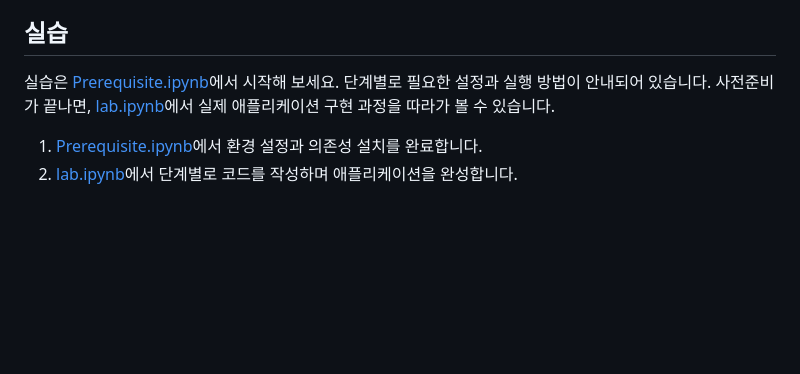
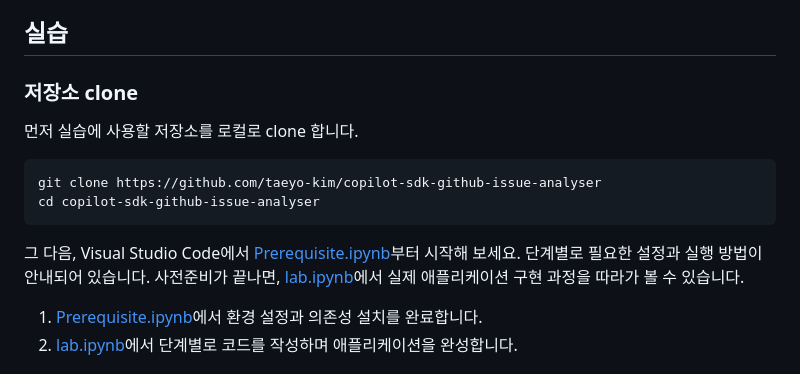
Before and after one commit to taeyo-kim/Copilot-sdk-workshop, a Markdown page: README.md, the part around the change. Rendered like a GitHub page; blank space fills up the shorter version.

Commit message:
✨ 실습 시작 방법 추가: 저장소 클론 및 환경 설정 안내 추가
- README.md에 실습을 시작하기 위한 저장소 클론 방법과 환경 설정 절차를 추가했습니다.
- Generated by Copilot

````diff
--- a/README.md
+++ b/README.md
@@ -79,7 +79,17 @@ GitHub Copilot을 편집기(IDE) 안에서 사용하는 것과 Copilot SDK를
 - 사람 검토를 포함한 안전한 write-back 흐름
 
 ## 실습
-실습은 [Prerequisite.ipynb](Prerequisite.ipynb)에서 시작해 보세요. 단계별로 필요한 설정과 실행 방법이 안내되어 있습니다. 사전준비가 끝나면, [lab.ipynb](lab.ipynb)에서 실제 애플리케이션 구현 과정을 따라가 볼 수 있습니다.
+
+### 저장소 clone
+
+먼저 실습에 사용할 저장소를 로컬로 clone 합니다.
+
+```bash
+git clone https://github.com/taeyo-kim/copilot-sdk-github-issue-analyser
+cd copilot-sdk-github-issue-analyser
+```
+
+그 다음, Visual Studio Code에서 [Prerequisite.ipynb](Prerequisite.ipynb)부터 시작해 보세요. 단계별로 필요한 설정과 실행 방법이 안내되어 있습니다. 사전준비가 끝나면, [lab.ipynb](lab.ipynb)에서 실제 애플리케이션 구현 과정을 따라가 볼 수 있습니다.
 
 1. [Prerequisite.ipynb](Prerequisite.ipynb)에서 환경 설정과 의존성 설치를 완료합니다.
 2. [lab.ipynb](lab.ipynb)에서 단계별로 코드를 작성하며 애플리케이션을 완성합니다.
````
